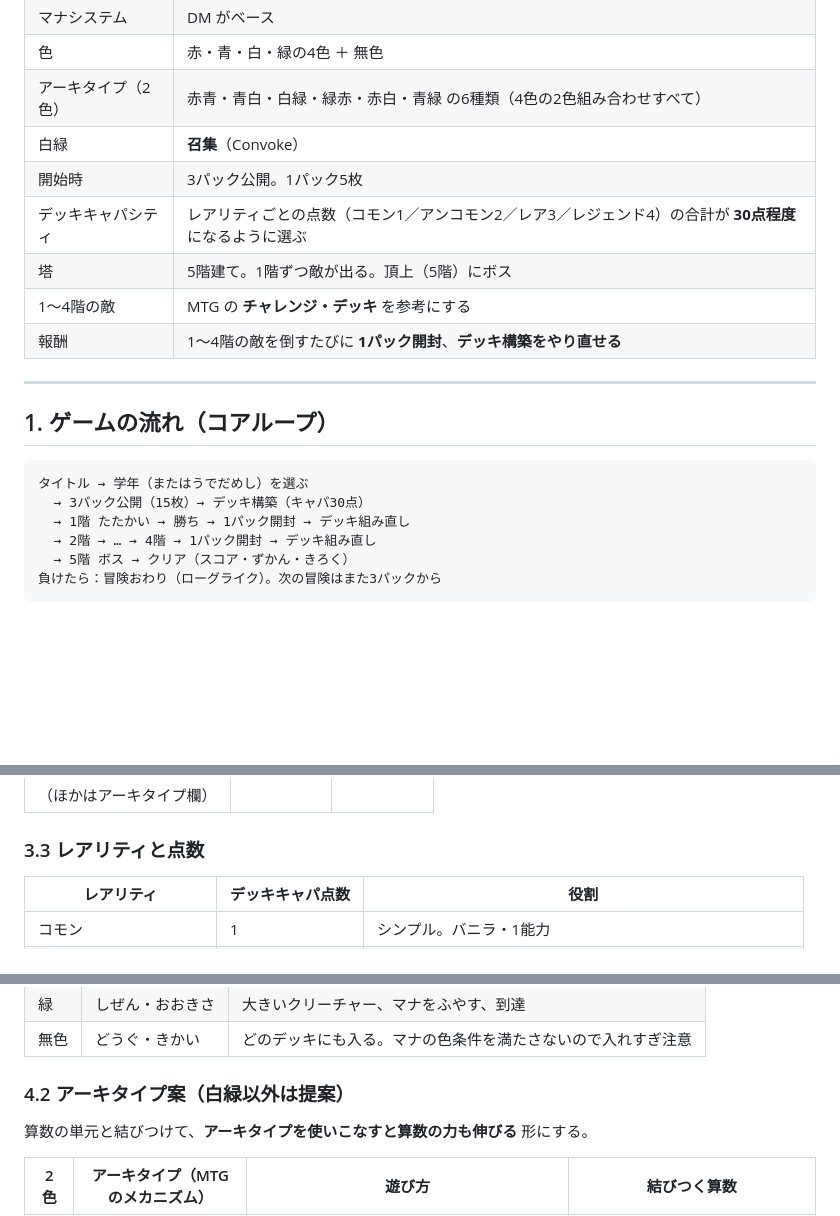
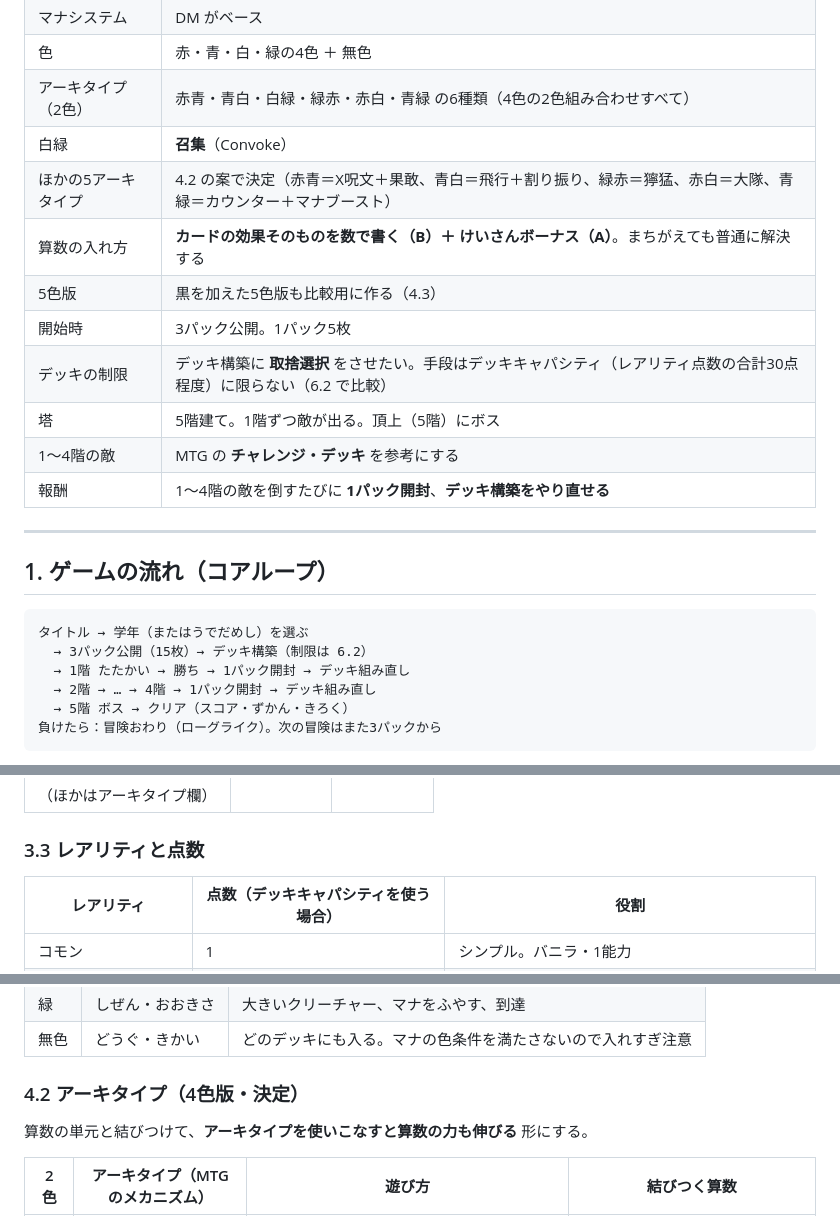
Before and after one commit to shimpseguchi-jpg/app-maker, a Markdown page: mathtcg/docs/REQUIREMENTS.md, 3 parts joined by grey strips. Drawn GitHub-style; blank space fills up the shorter version.

````diff
--- a/mathtcg/docs/REQUIREMENTS.md
+++ b/mathtcg/docs/REQUIREMENTS.md
@@ -19,8 +19,11 @@
 | 色 | 赤・青・白・緑の4色 ＋ 無色 |
 | アーキタイプ（2色） | 赤青・青白・白緑・緑赤・赤白・青緑 の6種類（4色の2色組み合わせすべて） |
 | 白緑 | **召集**（Convoke） |
+| ほかの5アーキタイプ | 4.2 の案で決定（赤青＝X呪文＋果敢、青白＝飛行＋割り振り、緑赤＝獰猛、赤白＝大隊、青緑＝カウンター＋マナブースト） |
+| 算数の入れ方 | **カードの効果そのものを数で書く（B）＋ けいさんボーナス（A）**。まちがえても普通に解決する |
+| 5色版 | 黒を加えた5色版も比較用に作る（4.3） |
 | 開始時 | 3パック公開。1パック5枚 |
-| デッキキャパシティ | レアリティごとの点数（コモン1／アンコモン2／レア3／レジェンド4）の合計が **30点程度** になるように選ぶ |
+| デッキの制限 | デッキ構築に **取捨選択** をさせたい。手段はデッキキャパシティ（レアリティ点数の合計30点程度）に限らない（6.2 で比較） |
 | 塔 | 5階建て。1階ずつ敵が出る。頂上（5階）にボス |
 | 1〜4階の敵 | MTG の **チャレンジ・デッキ** を参考にする |
 | 報酬 | 1〜4階の敵を倒すたびに **1パック開封**、**デッキ構築をやり直せる** |
@@ -31,7 +34,7 @@
 
 ```
 タイトル → 学年（またはうでだめし）を選ぶ
-  → 3パック公開（15枚）→ デッキ構築（キャパ30点）
+  → 3パック公開（15枚）→ デッキ構築（制限は 6.2）
   → 1階 たたかい → 勝ち → 1パック開封 → デッキ組み直し
   → 2階 → … → 4階 → 1パック開封 → デッキ組み直し
   → 5階 ボス → クリア（スコア・ずかん・きろく）
@@ -90,7 +93,7 @@
 
 ### 3.3 レアリティと点数
 
-| レアリティ | デッキキャパ点数 | 役割 |
+| レアリティ | 点数（デッキキャパシティを使う場合） | 役割 |
 |---|---|---|
 | コモン | 1 | シンプル。バニラ・1能力 |
 | アンコモン | 2 | アーキタイプのつなぎ役（2色の「道しるべ」カードはここ） |
@@ -111,7 +114,7 @@
 | 緑 | しぜん・おおきさ | 大きいクリーチャー、マナをふやす、到達 |
 | 無色 | どうぐ・きかい | どのデッキにも入る。マナの色条件を満たさないので入れすぎ注意 |
 
-### 4.2 アーキタイプ案（白緑以外は提案）
+### 4.2 アーキタイプ（4色版・決定）
 
 算数の単元と結びつけて、**アーキタイプを使いこなすと算数の力も伸びる** 形にする。
 
````
Also changed, not shown: other parts of mathtcg/docs/REQUIREMENTS.md (+78 -22 lines).
